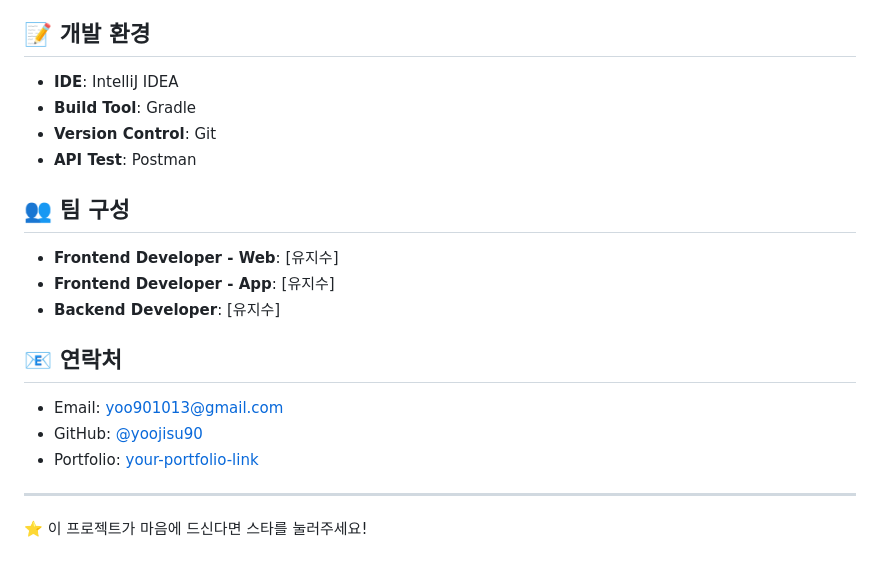
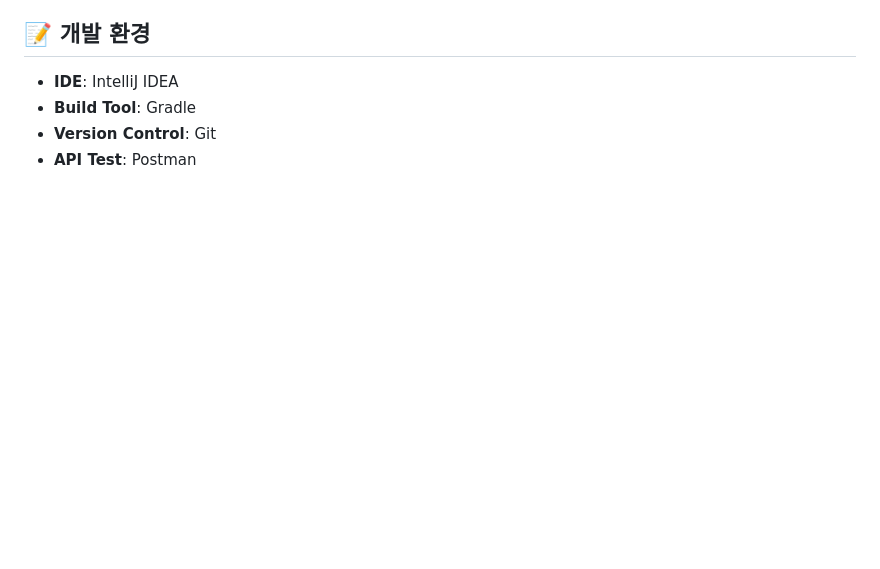
Before and after one commit to yoojisu90/dev-archive, a Markdown page: team/backend_plant_comunity/README.md, the part around the change printed below. Drawn GitHub-style; blank space fills up the shorter version.

```diff
--- a/team/backend_plant_comunity/README.md
+++ b/team/backend_plant_comunity/README.md
@@ -477,20 +462,3 @@ public ResponseEntity<PageResponseDTO<PlantDTO>> getPlants(
 - **Build Tool**: Gradle
 - **Version Control**: Git
 - **API Test**: Postman
-
-## 👥 팀 구성
-
-- **Frontend Developer - Web**: [유지수]
-- **Frontend Developer - App**: [유지수]
-- **Backend Developer**: [유지수]
-
-
-## 📧 연락처
-
-- Email: yoo901013@gmail.com
-- GitHub: [@yoojisu90](https://github.com/yoojisu90)
-- Portfolio: [your-portfolio-link](https://your-portfolio.com)
-
----
-
-⭐ 이 프로젝트가 마음에 드신다면 스타를 눌러주세요!
```
Also changed, not shown: other parts of team/backend_plant_comunity/README.md (+0 -15 lines).
